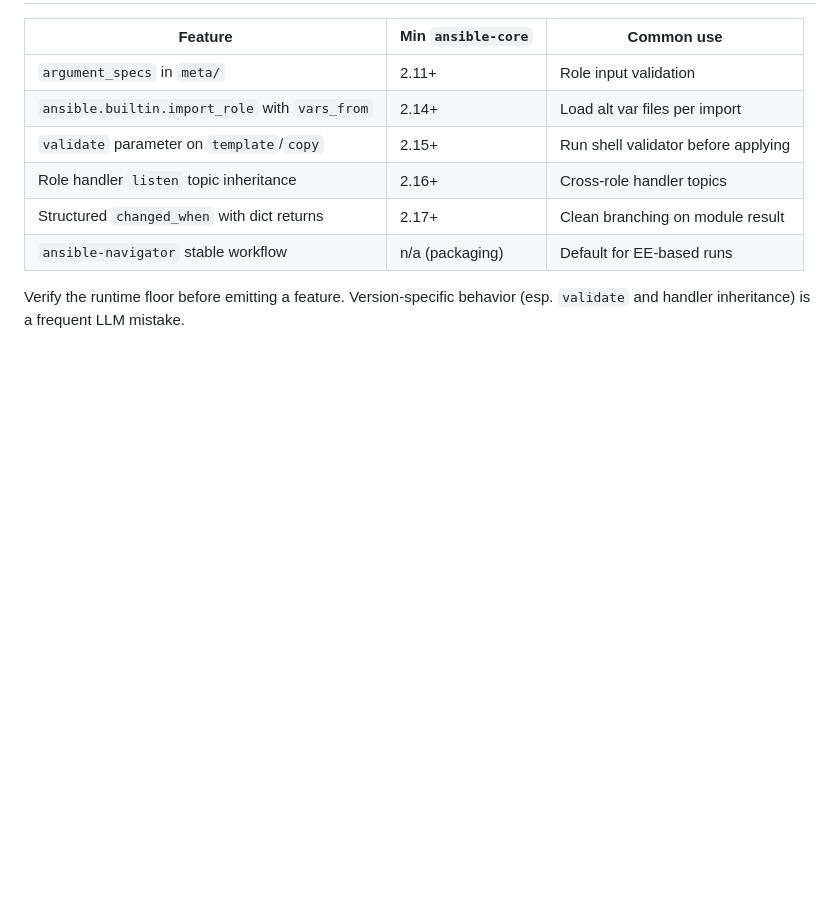
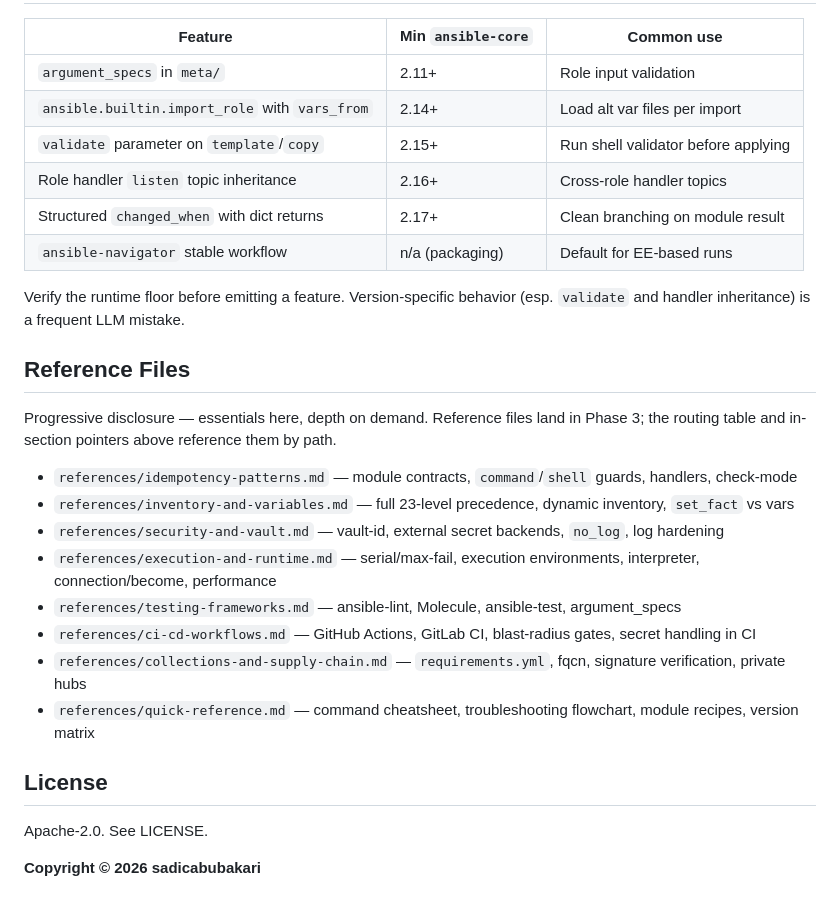
Before and after one commit to olandodeflexy/ansible-skill, a Markdown page: skills/ansible-skill/SKILL.md, the part around the change. Drawn GitHub-style; blank space fills up the shorter version.

Commit message:
feat: add reference file index and license; defer link-pass to Phase 3
All reference file mentions throughout SKILL.md use plain
backtick paths (not markdown links) because the target files
don't exist yet. The link-pass that converts them to [label]
(path) markdown links happens alongside Task 28 once the
reference files themselves land — otherwise the broken-link
CI check would fire on every Phase 2 PR.

Closes #9

```diff
--- a/skills/ansible-skill/SKILL.md
+++ b/skills/ansible-skill/SKILL.md
@@ -269,3 +269,22 @@ Keep `ansible-core` + collection upgrades in a separate PR from functional chang
 | `ansible-navigator` stable workflow | n/a (packaging) | Default for EE-based runs |
 
 Verify the runtime floor before emitting a feature. Version-specific behavior (esp. `validate` and handler inheritance) is a frequent LLM mistake.
+
+## Reference Files
+
+Progressive disclosure — essentials here, depth on demand. Reference files land in Phase 3; the routing table and in-section pointers above reference them by path.
+
+- `references/idempotency-patterns.md` — module contracts, `command`/`shell` guards, handlers, check-mode
+- `references/inventory-and-variables.md` — full 23-level precedence, dynamic inventory, `set_fact` vs vars
+- `references/security-and-vault.md` — vault-id, external secret backends, `no_log`, log hardening
+- `references/execution-and-runtime.md` — serial/max-fail, execution environments, interpreter, connection/become, performance
+- `references/testing-frameworks.md` — ansible-lint, Molecule, ansible-test, argument_specs
+- `references/ci-cd-workflows.md` — GitHub Actions, GitLab CI, blast-radius gates, secret handling in CI
+- `references/collections-and-supply-chain.md` — `requirements.yml`, fqcn, signature verification, private hubs
+- `references/quick-reference.md` — command cheatsheet, troubleshooting flowchart, module recipes, version matrix
+
+## License
+
+Apache-2.0. See LICENSE.
+
+**Copyright © 2026 sadicabubakari**
```
